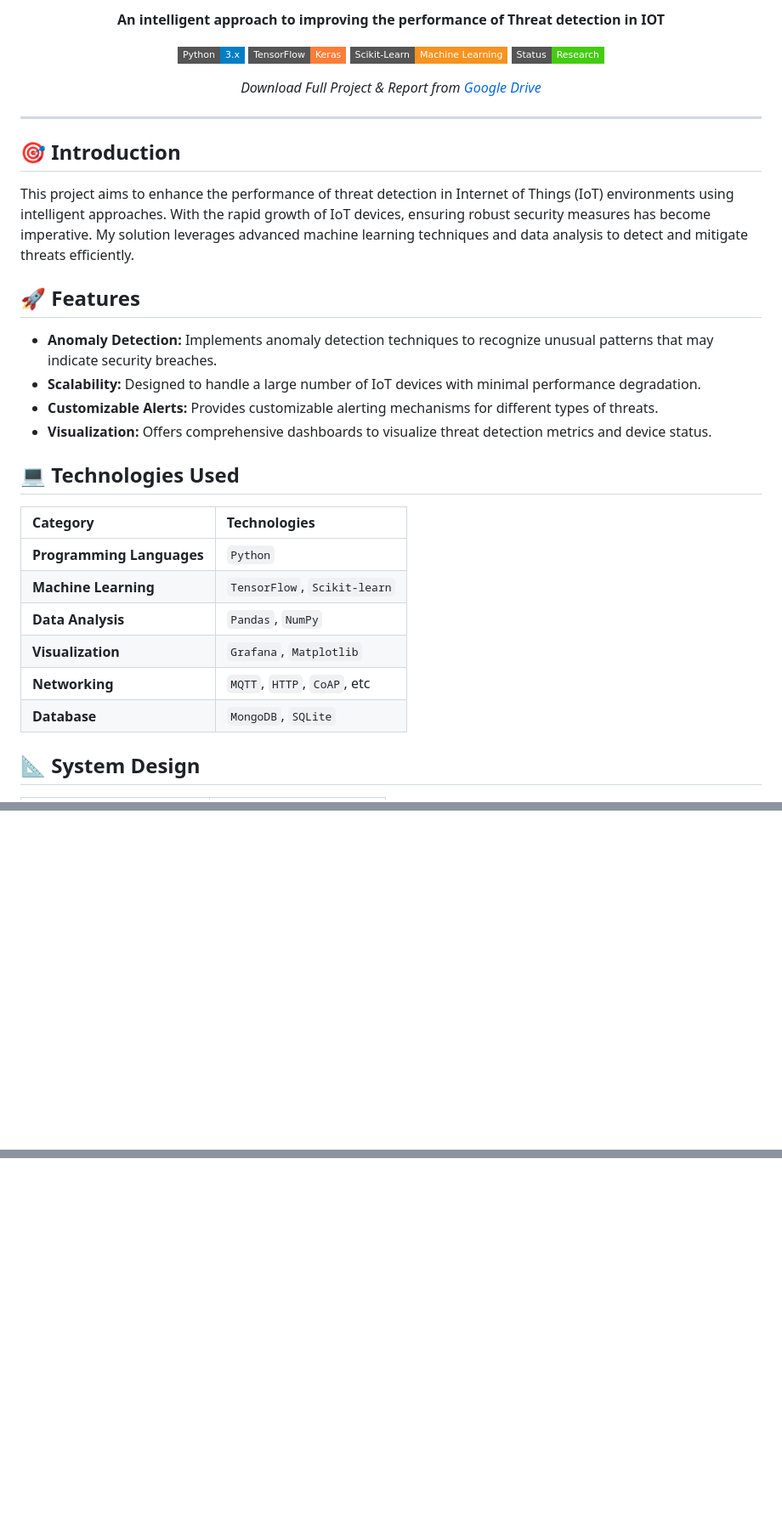
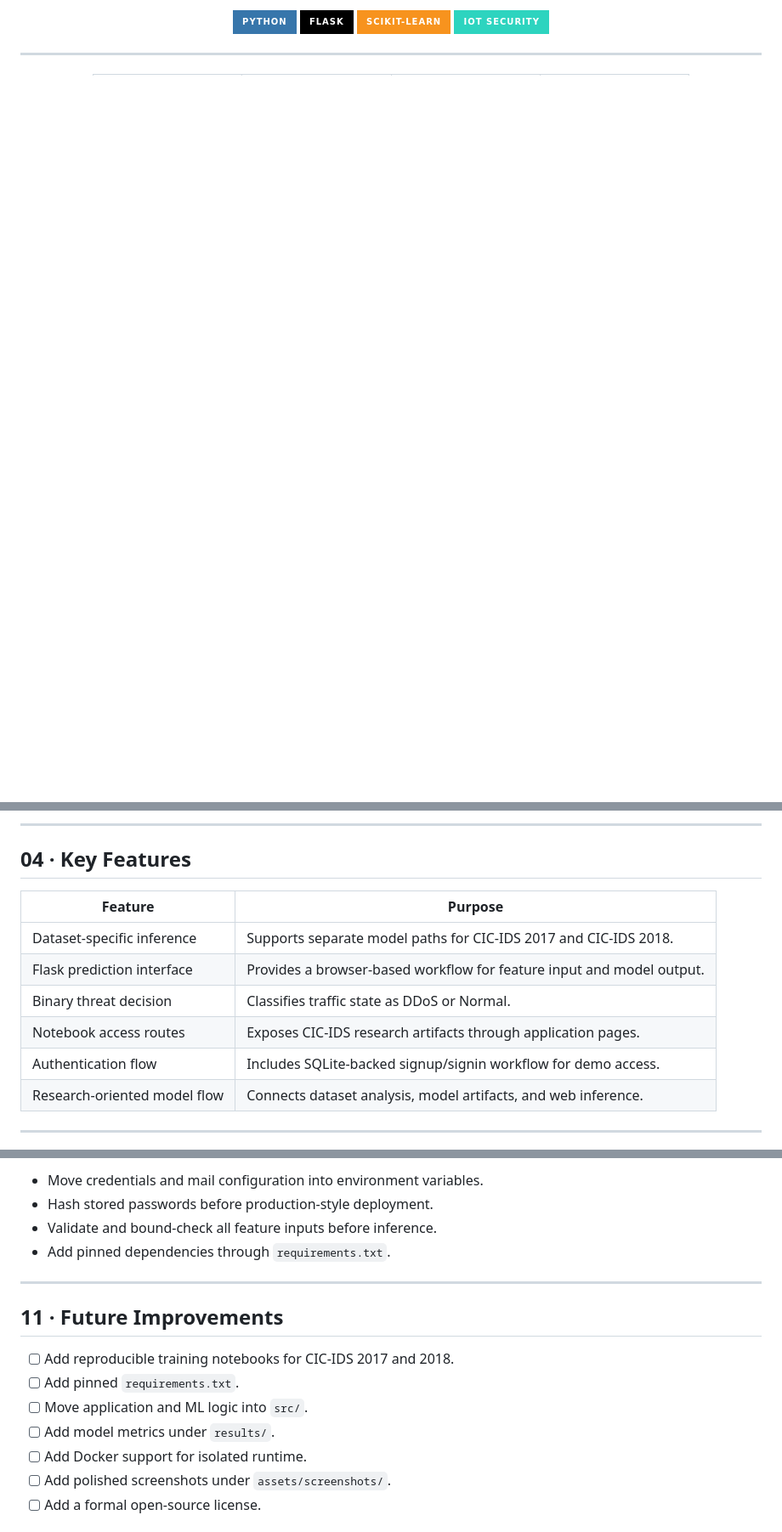
Before and after one commit to ns7523/Threat-Detection-in-IoT, a Markdown page: README.md, 3 parts joined by grey strips. Shown at 85% size. GitHub-like rendering; badges without logos; blank space fills up the shorter version.

Commit message:
Apply global colorful badge and contact rules

```diff
--- a/README.md
+++ b/README.md
@@ -6,39 +10,15 @@
 
-**An intelligent approach to improving the performance of Threat detection in IOT**
-
-[![Python](https://img.shields.io/badge/Python-3.x-blue?style=flat-square&logo=python&logoColor=white)](https://www.python.org/)
-[![TensorFlow](https://img.shields.io/badge/TensorFlow-Keras-orange?style=flat-square&logo=tensorflow&logoColor=white)](https://www.tensorflow.org/)
-[![Scikit-Learn](https://img.shields.io/badge/Scikit--Learn-Machine_Learning-F7931E?style=flat-square&logo=scikit-learn&logoColor=white)](https://scikit-learn.org/)
-[![Status](https://img.shields.io/badge/Status-Research-brightgreen?style=flat-square)](#)
-
-*Download Full Project & Report from [Google Drive](https://drive.google.com/file/d/1JL_SB7ZA1FG9mH_b_VMA6hgqIiiG2FaW/view?usp=sharing)*
+<p>
+  <img src="https://img.shields.io/badge/Python-3776AB?style=for-the-badge&logo=python&logoColor=white" alt="Python" />
+  <img src="https://img.shields.io/badge/Flask-000000?style=for-the-badge&logo=flask&logoColor=white" alt="Flask" />
+  <img src="https://img.shields.io/badge/Scikit--learn-F7931E?style=for-the-badge&logo=scikitlearn&logoColor=white" alt="Scikit-learn" />
+  <img src="https://img.shields.io/badge/IoT_Security-2DD4BF?style=for-the-badge&logo=icloud&logoColor=white" alt="IoT Security" />
+</p>
 
 </div>
 
 ---
 
-## 🎯 Introduction
-
-This project aims to enhance the performance of threat detection in Internet of Things (IoT) environments using intelligent approaches. With the rapid growth of IoT devices, ensuring robust security measures has become imperative. My solution leverages advanced machine learning techniques and data analysis to detect and mitigate threats efficiently.
-
-## 🚀 Features
-
-- **Anomaly Detection:** Implements anomaly detection techniques to recognize unusual patterns that may indicate security breaches.
-- **Scalability:** Designed to handle a large number of IoT devices with minimal performance degradation.
-- **Customizable Alerts:** Provides customizable alerting mechanisms for different types of threats.
-- **Visualization:** Offers comprehensive dashboards to visualize threat detection metrics and device status.
-
-## 💻 Technologies Used
-
-| Category | Technologies |
-| :--- | :--- |
-| **Programming Languages** | `Python` |
-| **Machine Learning** | `TensorFlow`, `Scikit-learn` |
-| **Data Analysis** | `Pandas`, `NumPy` |
-| **Visualization** | `Grafana`, `Matplotlib` |
-| **Networking** | `MQTT`, `HTTP`, `CoAP`, etc |
-| **Database** | `MongoDB`, `SQLite` |
-
-## 📐 System Design
+<div align="center">
 
 <table>
@@ -118,0 +92,15 @@ For any inquiries or feedback, please contact me at **nsakash752003@gmail.com**
+---
+
+## 04 · Key Features
+
+| Feature | Purpose |
+|---|---|
+| Dataset-specific inference | Supports separate model paths for CIC-IDS 2017 and CIC-IDS 2018. |
+| Flask prediction interface | Provides a browser-based workflow for feature input and model output. |
+| Binary threat decision | Classifies traffic state as DDoS or Normal. |
+| Notebook access routes | Exposes CIC-IDS research artifacts through application pages. |
+| Authentication flow | Includes SQLite-backed signup/signin workflow for demo access. |
+| Research-oriented model flow | Connects dataset analysis, model artifacts, and web inference. |
+
+---
+
@@ -118,0 +238,17 @@ For any inquiries or feedback, please contact me at **nsakash752003@gmail.com**
+- Move credentials and mail configuration into environment variables.
+- Hash stored passwords before production-style deployment.
+- Validate and bound-check all feature inputs before inference.
+- Add pinned dependencies through `requirements.txt`.
+
+---
+
+## 11 · Future Improvements
+
+- [ ] Add reproducible training notebooks for CIC-IDS 2017 and 2018.
+- [ ] Add pinned `requirements.txt`.
+- [ ] Move application and ML logic into `src/`.
+- [ ] Add model metrics under `results/`.
+- [ ] Add Docker support for isolated runtime.
+- [ ] Add polished screenshots under `assets/screenshots/`.
+- [ ] Add a formal open-source license.
+
```
Also changed, not shown: other parts of README.md (+208 -64 lines).
